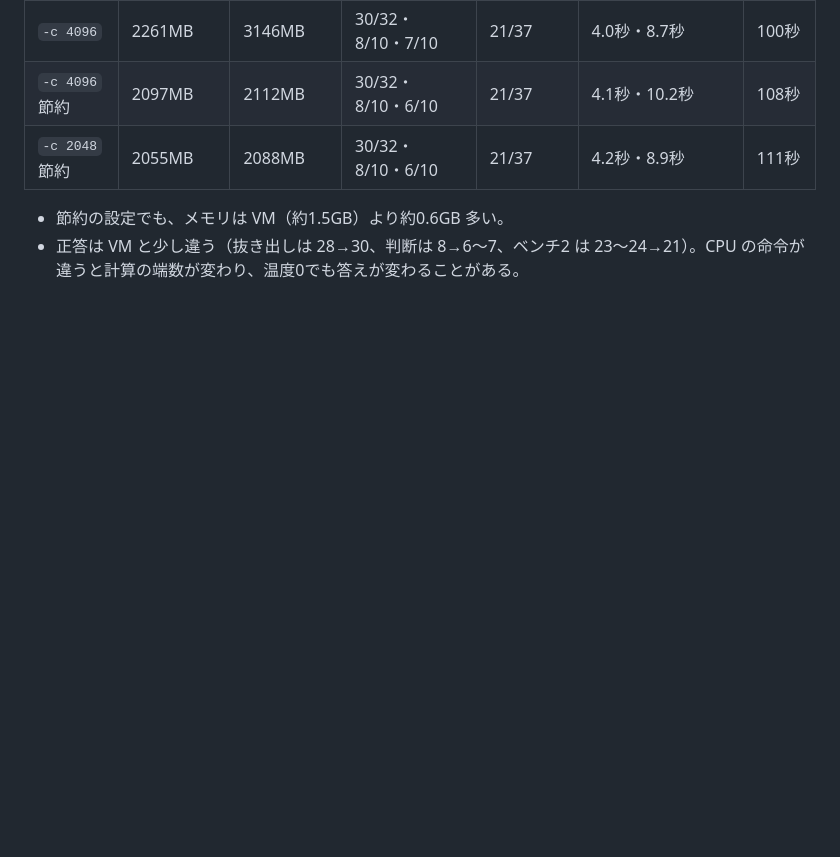
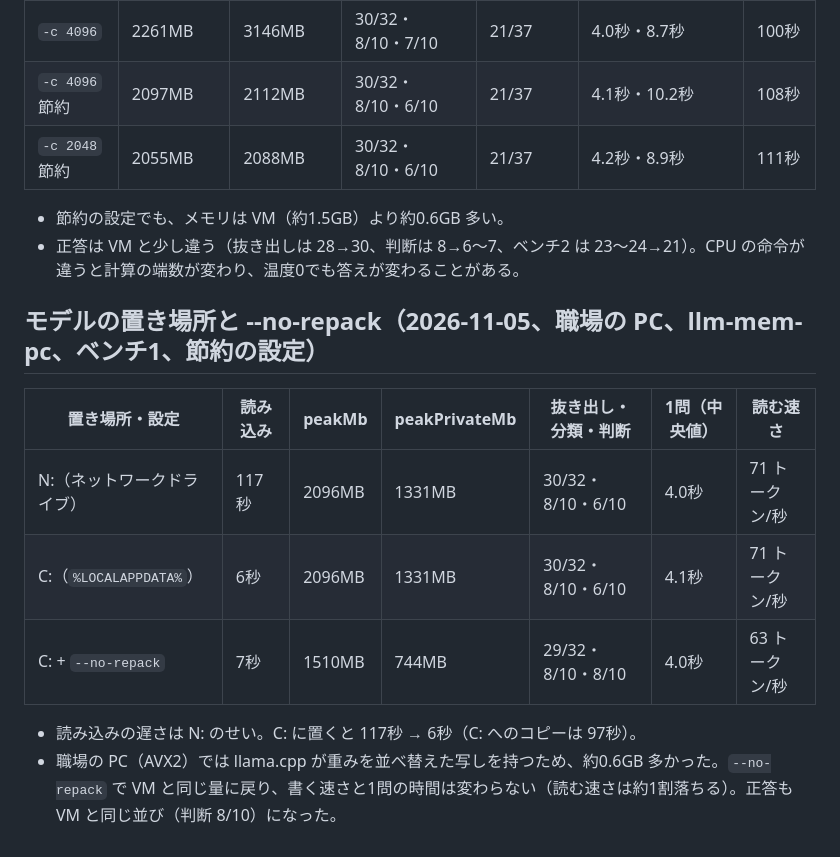
Before and after one commit to uchidakoichi/RPA, a Markdown page: tools/llm-bench/README.md, the part around the change. Drawn GitHub-style; blank space fills up the shorter version.

Commit message:
llm-bench README: model on the local disk and --no-repack on the work PC
Co-Authored-By: Claude Opus 5.5 <noreply@anthropic.com>
Claude-Session: https://claude.ai/code/session_01V4xeEAKB88dAfw9M5mkxdw

```diff
--- a/tools/llm-bench/README.md
+++ b/tools/llm-bench/README.md
@@ -134,3 +134,14 @@ llm-bench-pc を VM で流した結果。llama-server の初期設定は、前
 
 - 節約の設定でも、メモリは VM（約1.5GB）より約0.6GB 多い。
 - 正答は VM と少し違う（抜き出しは 28→30、判断は 8→6〜7、ベンチ2 は 23〜24→21）。CPU の命令が違うと計算の端数が変わり、温度0でも答えが変わることがある。
+
+## モデルの置き場所と --no-repack（2026-11-05、職場の PC、llm-mem-pc、ベンチ1、節約の設定）
+
+| 置き場所・設定 | 読み込み | peakMb | peakPrivateMb | 抜き出し・分類・判断 | 1問（中央値） | 読む速さ |
+|---|---|---|---|---|---|---|
+| N:（ネットワークドライブ） | 117秒 | 2096MB | 1331MB | 30/32・8/10・6/10 | 4.0秒 | 71 トークン/秒 |
+| C:（`%LOCALAPPDATA%`） | 6秒 | 2096MB | 1331MB | 30/32・8/10・6/10 | 4.1秒 | 71 トークン/秒 |
+| C: + `--no-repack` | 7秒 | 1510MB | 744MB | 29/32・8/10・8/10 | 4.0秒 | 63 トークン/秒 |
+
+- 読み込みの遅さは N: のせい。C: に置くと 117秒 → 6秒（C: へのコピーは 97秒）。
+- 職場の PC（AVX2）では llama.cpp が重みを並べ替えた写しを持つため、約0.6GB 多かった。`--no-repack` で VM と同じ量に戻り、書く速さと1問の時間は変わらない（読む速さは約1割落ちる）。正答も VM と同じ並び（判断 8/10）になった。
```
